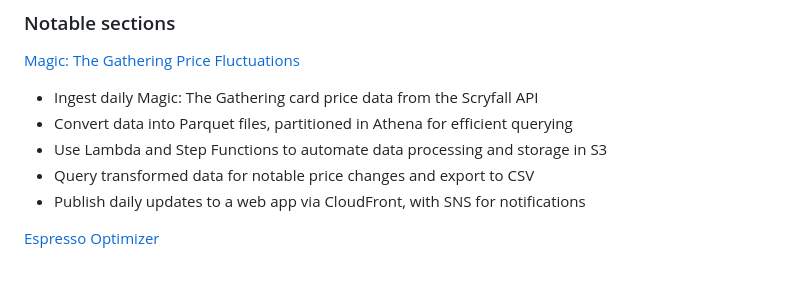
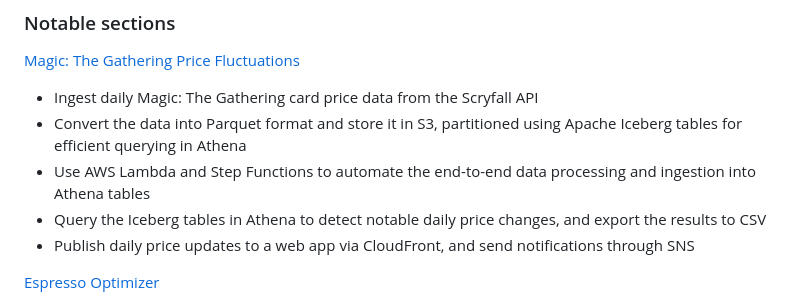
Before and after one commit to applewjr/heroku_apps, a Markdown page: README.md, the part around the change. Drawn GitHub-style; blank space fills up the shorter version.

```diff
--- a/README.md
+++ b/README.md
@@ -28,10 +28,10 @@ This is my central hub where I practice:
 
 [Magic: The Gathering Price Fluctuations](https://www.jamesapplewhite.com/mtg)
 - Ingest daily Magic: The Gathering card price data from the Scryfall API
-- Convert data into Parquet files, partitioned in Athena for efficient querying
-- Use Lambda and Step Functions to automate data processing and storage in S3
-- Query transformed data for notable price changes and export to CSV
-- Publish daily updates to a web app via CloudFront, with SNS for notifications
+- Convert the data into Parquet format and store it in S3, partitioned using Apache Iceberg tables for efficient querying in Athena
+- Use AWS Lambda and Step Functions to automate the end-to-end data processing and ingestion into Athena tables
+- Query the Iceberg tables in Athena to detect notable daily price changes, and export the results to CSV
+- Publish daily price updates to a web app via CloudFront, and send notifications through SNS
 
 [Espresso Optimizer](https://www.jamesapplewhite.com/espresso)
 - Implemented Google Forms and Google Sheets API integration for real-time data import to allow for immediate analysis
```
